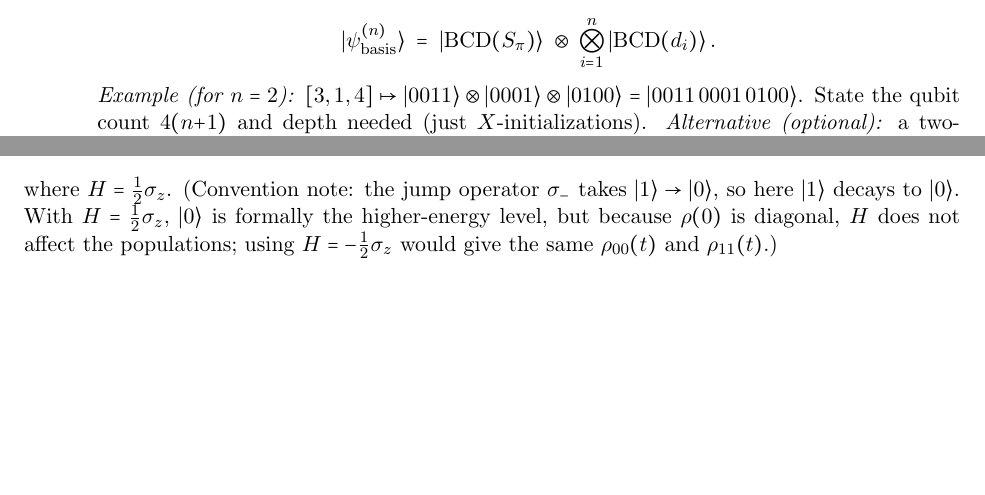
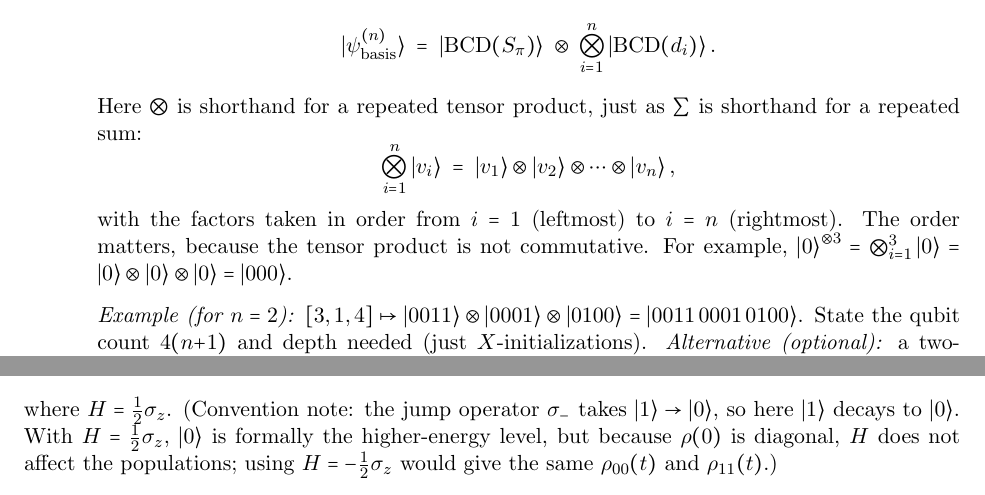
Before and after one commit to DrVogtster/CSCI739-Quantum_Machine_Learning, a LaTeX problem sheet (Homework 2/main.tex): two parts of pages 4 and 8 of 9 before the commit and two parts of pages 4 and 9 of 9 after it, joined at a grey line, cut so that both start at the same text, the shorter picture padded with empty space. Compiled offline with pdfLaTeX.

Commit message:
HW2: define big tensor product notation in Problem 3(a)
Co-Authored-By: Claude Opus 5.5 (1M context) <noreply@anthropic.com>

```diff
--- a/Homework 2/main.tex
+++ b/Homework 2/main.tex
@@ -160,6 +160,11 @@ Let \(\pi = 3.14159\ldots\). Write
   \[
   \ket{\psi_{\mathrm{basis}}^{(n)}} \;=\; \ket{\mathrm{BCD}(S_\pi)}\;\otimes\; \bigotimes_{i=1}^{n}\ket{\mathrm{BCD}(d_i)}.
   \]
+  Here \(\bigotimes\) is shorthand for a repeated tensor product, just as \(\sum\) is shorthand for a repeated sum:
+  \[
+  \bigotimes_{i=1}^{n}\ket{v_i} \;=\; \ket{v_1}\otimes\ket{v_2}\otimes\cdots\otimes\ket{v_n},
+  \]
+  with the factors taken in order from \(i=1\) (leftmost) to \(i=n\) (rightmost). The order matters, because the tensor product is not commutative. For example, \(\ket{0}^{\otimes 3}=\bigotimes_{i=1}^{3}\ket{0}=\ket{0}\otimes\ket{0}\otimes\ket{0}=\ket{000}\).\par\smallskip
   \emph{Example (for \(n=2\)):} \([3,1,4]\mapsto \ket{0011}\otimes\ket{0001}\otimes\ket{0100} = \ket{0011\,0001\,0100}\).
   State the qubit count \(4(n{+}1)\) and depth needed (just \(X\)-initializations).
   \emph{Alternative (optional):} a two-register binary scheme with an \(I\)-qubit integer register for \(S_\pi\) (here \(I=2\)) and a \(k(n)=\lceil n\log_2 10\rceil\)-qubit fractional register holding the first \(k(n)\) \emph{binary} fractional bits of \(\pi\). Do the basis encoding for $n=3$.
```
Also changed, not shown: Homework 2/QuantumMLHW2.pdf.
